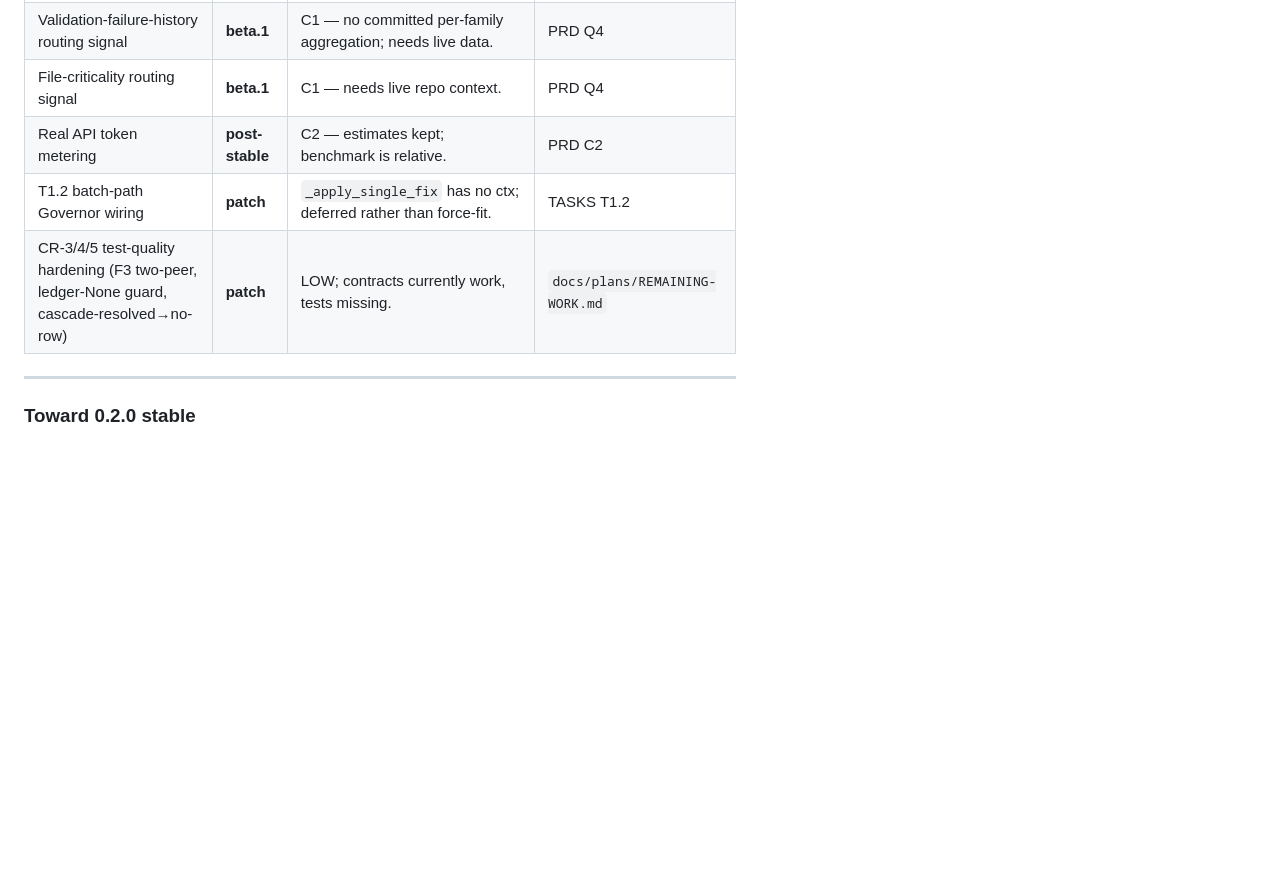
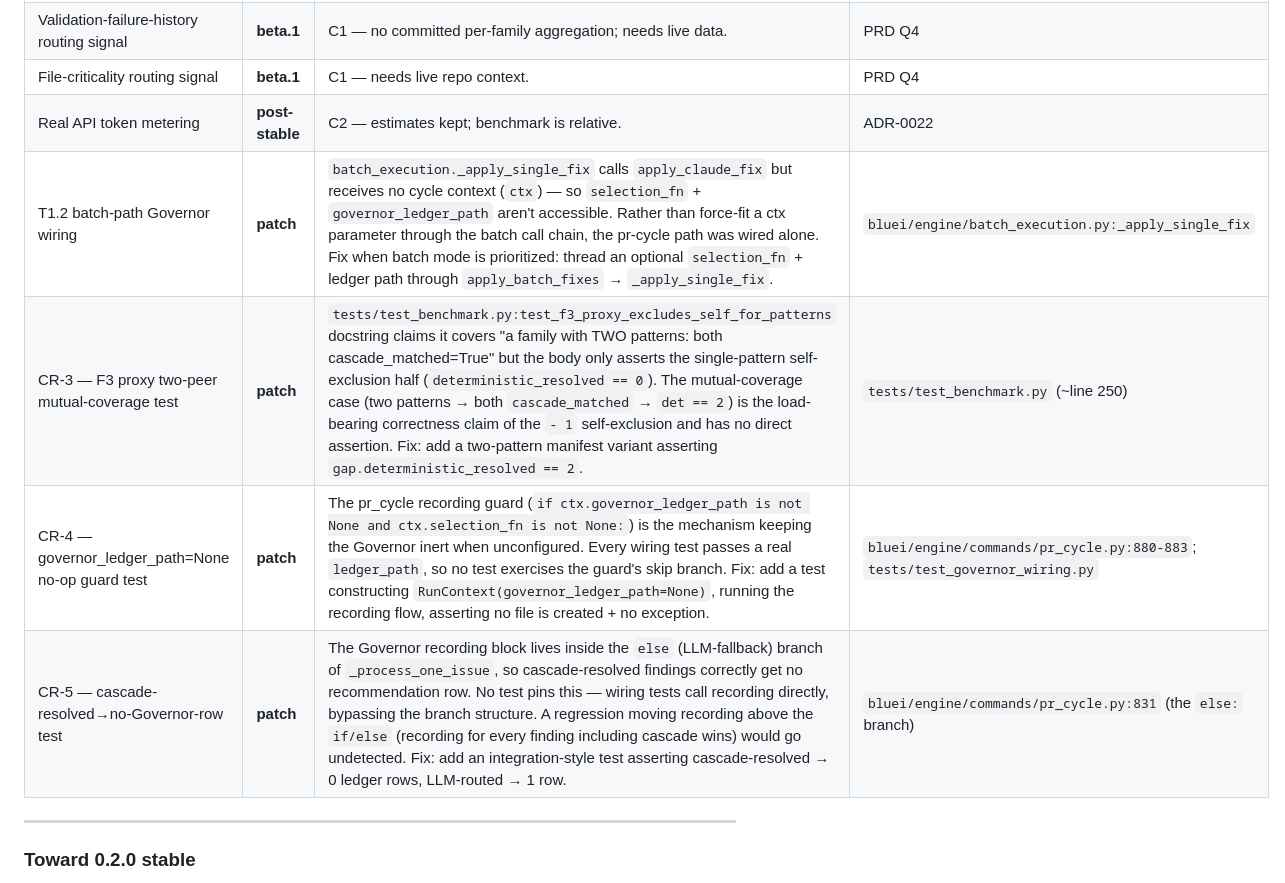
Before and after one commit to waterworkshq/bluei, a Markdown page: docs/meta/ROADMAP.md, the part around one of its changes. Rendered like a GitHub page; blank space fills up the shorter version.

Commit message:
docs(roadmap): surface patch-level deferrals in committed space
Expand the alpha.6 deferral table: CR-3/4/5 (test-quality hardening) and T1.2
(batch-path Governor wiring) now carry actionable detail inline (file:line +
the fix), pointing to committed code locations instead of the gitignored
REMAINING-WORK.md. The slugs were already visible; now the detail is too.

Also surface alpha.5's CR-1 (STRUCTURAL recursion guard) and CR-2
(campaign_evidence double load) into the committed alpha.5 deferral table —
they were previously only in the gitignored REMAINING-WORK.md.

All patch constraints across alpha.5 + alpha.6 are now findable from the
committed ROADMAP alone, without reading gitignored planning docs.

```diff
--- a/docs/meta/ROADMAP.md
+++ b/docs/meta/ROADMAP.md
@@ -72,9 +74,11 @@ alpha.6 shipped (see Delivered above). Items scoped out during grilling (Phase 2
 | Validation-stability measurement in Benchmark | **beta.1** | Needs invocation to compare tier-0 vs tier-2 validation outcomes. | PRD AC-P2 risks |
 | Validation-failure-history routing signal | **beta.1** | C1 — no committed per-family aggregation; needs live data. | PRD Q4 |
 | File-criticality routing signal | **beta.1** | C1 — needs live repo context. | PRD Q4 |
-| Real API token metering | **post-stable** | C2 — estimates kept; benchmark is relative. | PRD C2 |
-| T1.2 batch-path Governor wiring | **patch** | `_apply_single_fix` has no ctx; deferred rather than force-fit. | TASKS T1.2 |
-| CR-3/4/5 test-quality hardening (F3 two-peer, ledger-None guard, cascade-resolved→no-row) | **patch** | LOW; contracts currently work, tests missing. | `docs/plans/REMAINING-WORK.md` |
+| Real API token metering | **post-stable** | C2 — estimates kept; benchmark is relative. | ADR-0022 |
+| T1.2 batch-path Governor wiring | **patch** | `batch_execution._apply_single_fix` calls `apply_claude_fix` but receives no cycle context (`ctx`) — so `selection_fn` + `governor_ledger_path` aren't accessible. Rather than force-fit a ctx parameter through the batch call chain, the pr-cycle path was wired alone. Fix when batch mode is prioritized: thread an optional `selection_fn` + ledger path through `apply_batch_fixes` → `_apply_single_fix`. | `bluei/engine/batch_execution.py:_apply_single_fix` |
+| CR-3 — F3 proxy two-peer mutual-coverage test | **patch** | `tests/test_benchmark.py:test_f3_proxy_excludes_self_for_patterns` docstring claims it covers "a family with TWO patterns: both cascade_matched=True" but the body only asserts the single-pattern self-exclusion half (`deterministic_resolved == 0`). The mutual-coverage case (two patterns → both `cascade_matched` → `det == 2`) is the load-bearing correctness claim of the `- 1` self-exclusion and has no direct assertion. Fix: add a two-pattern manifest variant asserting `gap.deterministic_resolved == 2`. | `tests/test_benchmark.py` (~line 250) |
+| CR-4 — governor_ledger_path=None no-op guard test | **patch** | The pr_cycle recording guard (`if ctx.governor_ledger_path is not None and ctx.selection_fn is not None:`) is the mechanism keeping the Governor inert when unconfigured. Every wiring test passes a real `ledger_path`, so no test exercises the guard's skip branch. Fix: add a test constructing `RunContext(governor_ledger_path=None)`, running the recording flow, asserting no file is created + no exception. | `bluei/engine/commands/pr_cycle.py:880-883`; `tests/test_governor_wiring.py` |
+| CR-5 — cascade-resolved→no-Governor-row test | **patch** | The Governor recording block lives inside the `else` (LLM-fallback) branch of `_process_one_issue`, so cascade-resolved findings correctly get no recommendation row. No test pins this — wiring tests call recording directly, bypassing the branch structure. A regression moving recording above the `if/else` (recording for every finding including cascade wins) would go undetected. Fix: add an integration-style test asserting cascade-resolved → 0 ledger rows, LLM-routed → 1 row. | `bluei/engine/commands/pr_cycle.py:831` (the `else:` branch) |
 
 ---
 
```
Also changed, not shown: other parts of docs/meta/ROADMAP.md (+2 -0 lines).
